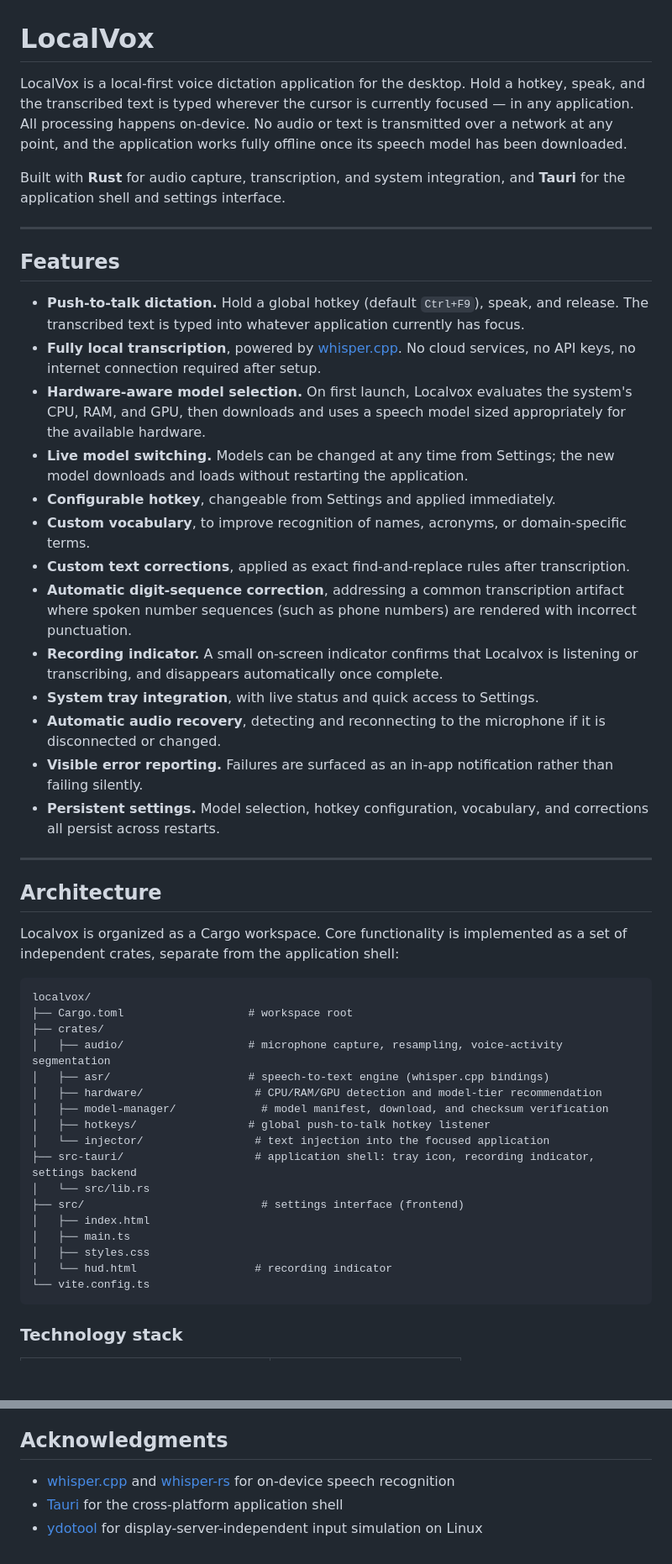
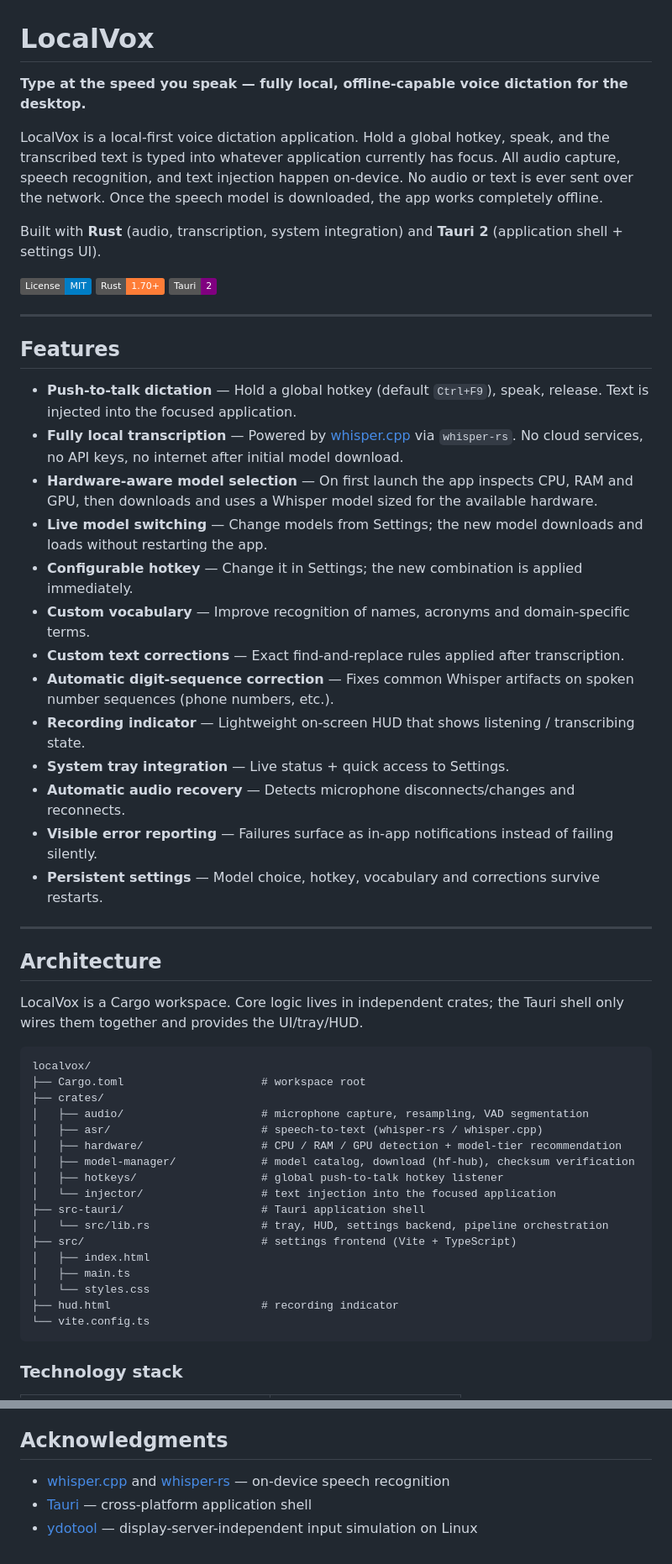
Before and after one commit to Nsoro-Allan/localvox, a Markdown page: README.md, 2 parts joined by grey strips. Shown at 84% size. Drawn GitHub-style; badges without logos; blank space fills up the shorter version.

Commit message:
Chore: Updated the Readme.md file.

````diff
--- a/README.md
+++ b/README.md
@@ -1,50 +1,56 @@
 # LocalVox
 
-LocalVox is a local-first voice dictation application for the desktop. Hold a hotkey, speak, and the transcribed text is typed wherever the cursor is currently focused — in any application. All processing happens on-device. No audio or text is transmitted over a network at any point, and the application works fully offline once its speech model has been downloaded.
+**Type at the speed you speak — fully local, offline-capable voice dictation for the desktop.**
 
-Built with **Rust** for audio capture, transcription, and system integration, and **Tauri** for the application shell and settings interface.
+LocalVox is a local-first voice dictation application. Hold a global hotkey, speak, and the transcribed text is typed into whatever application currently has focus. All audio capture, speech recognition, and text injection happen on-device. No audio or text is ever sent over the network. Once the speech model is downloaded, the app works completely offline.
+
+Built with **Rust** (audio, transcription, system integration) and **Tauri 2** (application shell + settings UI).
+
+[![License: MIT](https://img.shields.io/badge/License-MIT-blue.svg)](LICENSE)
+[![Rust](https://img.shields.io/badge/Rust-1.70%2B-orange)](https://www.rust-lang.org)
+[![Tauri](https://img.shields.io/badge/Tauri-2-purple)](https://tauri.app)
 
 ---
 
 ## Features
 
-- **Push-to-talk dictation.** Hold a global hotkey (default `Ctrl+F9`), speak, and release. The transcribed text is typed into whatever application currently has focus.
-- **Fully local transcription**, powered by [whisper.cpp](https://github.com/ggerganov/whisper.cpp). No cloud services, no API keys, no internet connection required after setup.
-- **Hardware-aware model selection.** On first launch, Localvox evaluates the system's CPU, RAM, and GPU, then downloads and uses a speech model sized appropriately for the available hardware.
-- **Live model switching.** Models can be changed at any time from Settings; the new model downloads and loads without restarting the application.
-- **Configurable hotkey**, changeable from Settings and applied immediately.
-- **Custom vocabulary**, to improve recognition of names, acronyms, or domain-specific terms.
-- **Custom text corrections**, applied as exact find-and-replace rules after transcription.
-- **Automatic digit-sequence correction**, addressing a common transcription artifact where spoken number sequences (such as phone numbers) are rendered with incorrect punctuation.
-- **Recording indicator.** A small on-screen indicator confirms that Localvox is listening or transcribing, and disappears automatically once complete.
-- **System tray integration**, with live status and quick access to Settings.
-- **Automatic audio recovery**, detecting and reconnecting to the microphone if it is disconnected or changed.
-- **Visible error reporting.** Failures are surfaced as an in-app notification rather than failing silently.
-- **Persistent settings.** Model selection, hotkey configuration, vocabulary, and corrections all persist across restarts.
+- **Push-to-talk dictation** — Hold a global hotkey (default `Ctrl+F9`), speak, release. Text is injected into the focused application.
+- **Fully local transcription** — Powered by [whisper.cpp](https://github.com/ggerganov/whisper.cpp) via `whisper-rs`. No cloud services, no API keys, no internet after initial model download.
+- **Hardware-aware model selection** — On first launch the app inspects CPU, RAM and GPU, then downloads and uses a Whisper model sized for the available hardware.
+- **Live model switching** — Change models from Settings; the new model downloads and loads without restarting the app.
+- **Configurable hotkey** — Change it in Settings; the new combination is applied immediately.
+- **Custom vocabulary** — Improve recognition of names, acronyms and domain-specific terms.
+- **Custom text corrections** — Exact find-and-replace rules applied after transcription.
+- **Automatic digit-sequence correction** — Fixes common Whisper artifacts on spoken number sequences (phone numbers, etc.).
+- **Recording indicator** — Lightweight on-screen HUD that shows listening / transcribing state.
+- **System tray integration** — Live status + quick access to Settings.
+- **Automatic audio recovery** — Detects microphone disconnects/changes and reconnects.
+- **Visible error reporting** — Failures surface as in-app notifications instead of failing silently.
+- **Persistent settings** — Model choice, hotkey, vocabulary and corrections survive restarts.
 
 ---
 
 ## Architecture
 
-Localvox is organized as a Cargo workspace. Core functionality is implemented as a set of independent crates, separate from the application shell:
+LocalVox is a Cargo workspace. Core logic lives in independent crates; the Tauri shell only wires them together and provides the UI/tray/HUD.
 
 ```
 localvox/
-├── Cargo.toml                   # workspace root
+├── Cargo.toml                     # workspace root
 ├── crates/
-│   ├── audio/                   # microphone capture, resampling, voice-activity segmentation
-│   ├── asr/                     # speech-to-text engine (whisper.cpp bindings)
-│   ├── hardware/                 # CPU/RAM/GPU detection and model-tier recommendation
-│   ├── model-manager/             # model manifest, download, and checksum verification
-│   ├── hotkeys/                 # global push-to-talk hotkey listener
-│   └── injector/                 # text injection into the focused application
-├── src-tauri/                    # application shell: tray icon, recording indicator, settings backend
-│   └── src/lib.rs
-├── src/                           # settings interface (frontend)
+│   ├── audio/                     # microphone capture, resampling, VAD segmentation
+│   ├── asr/                       # speech-to-text (whisper-rs / whisper.cpp)
+│   ├── hardware/                  # CPU / RAM / GPU detection + model-tier recommendation
+│   ├── model-manager/             # model catalog, download (hf-hub), checksum verification
+│   ├── hotkeys/                   # global push-to-talk hotkey listener
+│   └── injector/                  # text injection into the focused application
+├── src-tauri/                     # Tauri application shell
+│   └── src/lib.rs                 # tray, HUD, settings backend, pipeline orchestration
+├── src/                           # settings frontend (Vite + TypeScript)
 │   ├── index.html
 │   ├── main.ts
-│   ├── styles.css
-│   └── hud.html                  # recording indicator
+│   └── styles.css
+├── hud.html                       # recording indicator
 └── vite.config.ts
 ```
 
@@ -184,5 +261,5 @@ Licensed under the [MIT License](LICENSE).
 ## Acknowledgments
 
-- [whisper.cpp](https://github.com/ggerganov/whisper.cpp) and [whisper-rs](https://github.com/tazz4843/whisper-rs) for on-device speech recognition
-- [Tauri](https://tauri.app) for the cross-platform application shell
-- [ydotool](https://github.com/ReimuNotMoe/ydotool) for display-server-independent input simulation on Linux
+- [whisper.cpp](https://github.com/ggerganov/whisper.cpp) and [whisper-rs](https://github.com/tazz4843/whisper-rs) — on-device speech recognition
+- [Tauri](https://tauri.app) — cross-platform application shell
+- [ydotool](https://github.com/ReimuNotMoe/ydotool) — display-server-independent input simulation on Linux
````
Also changed, not shown: other parts of README.md (+116 -45 lines).
